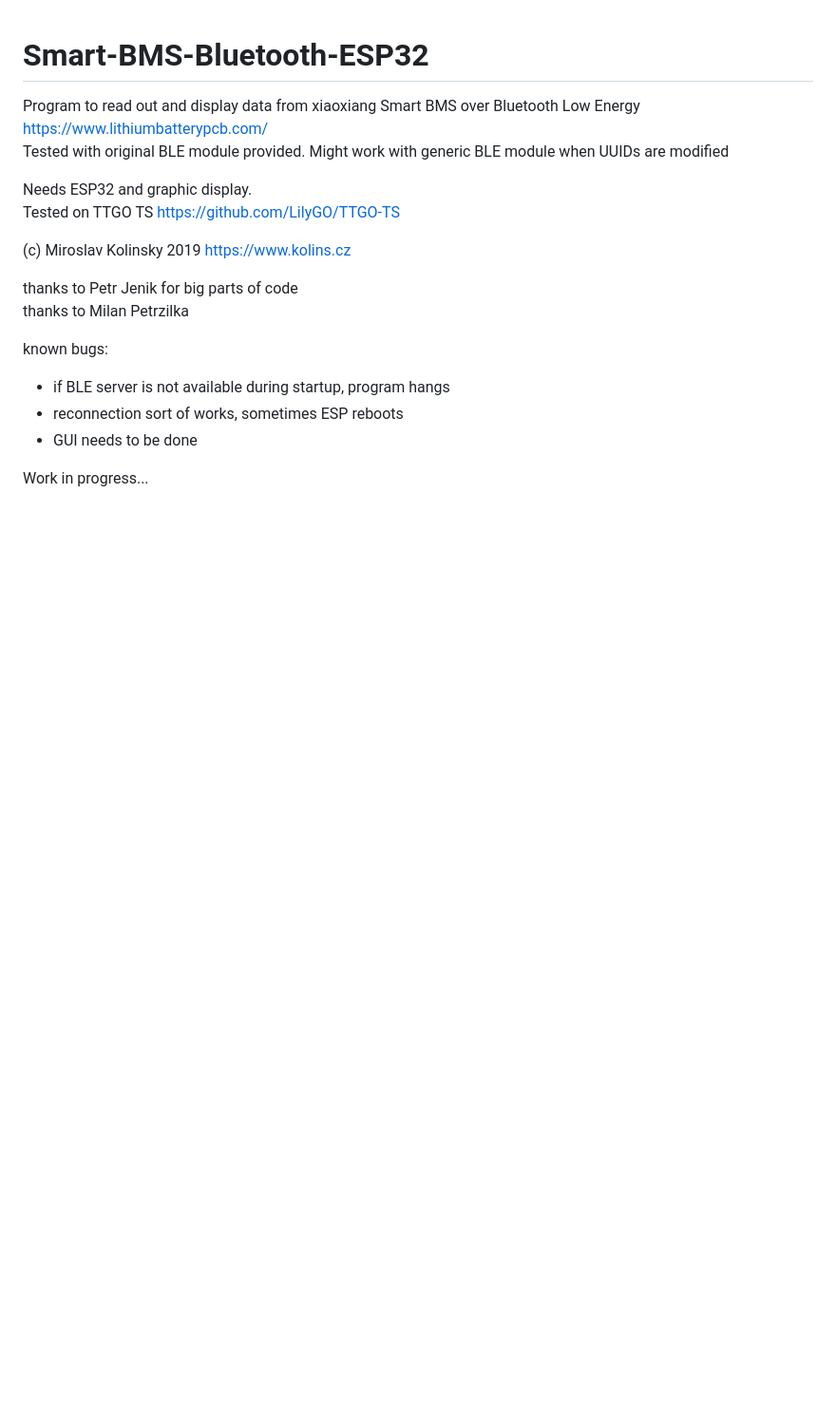
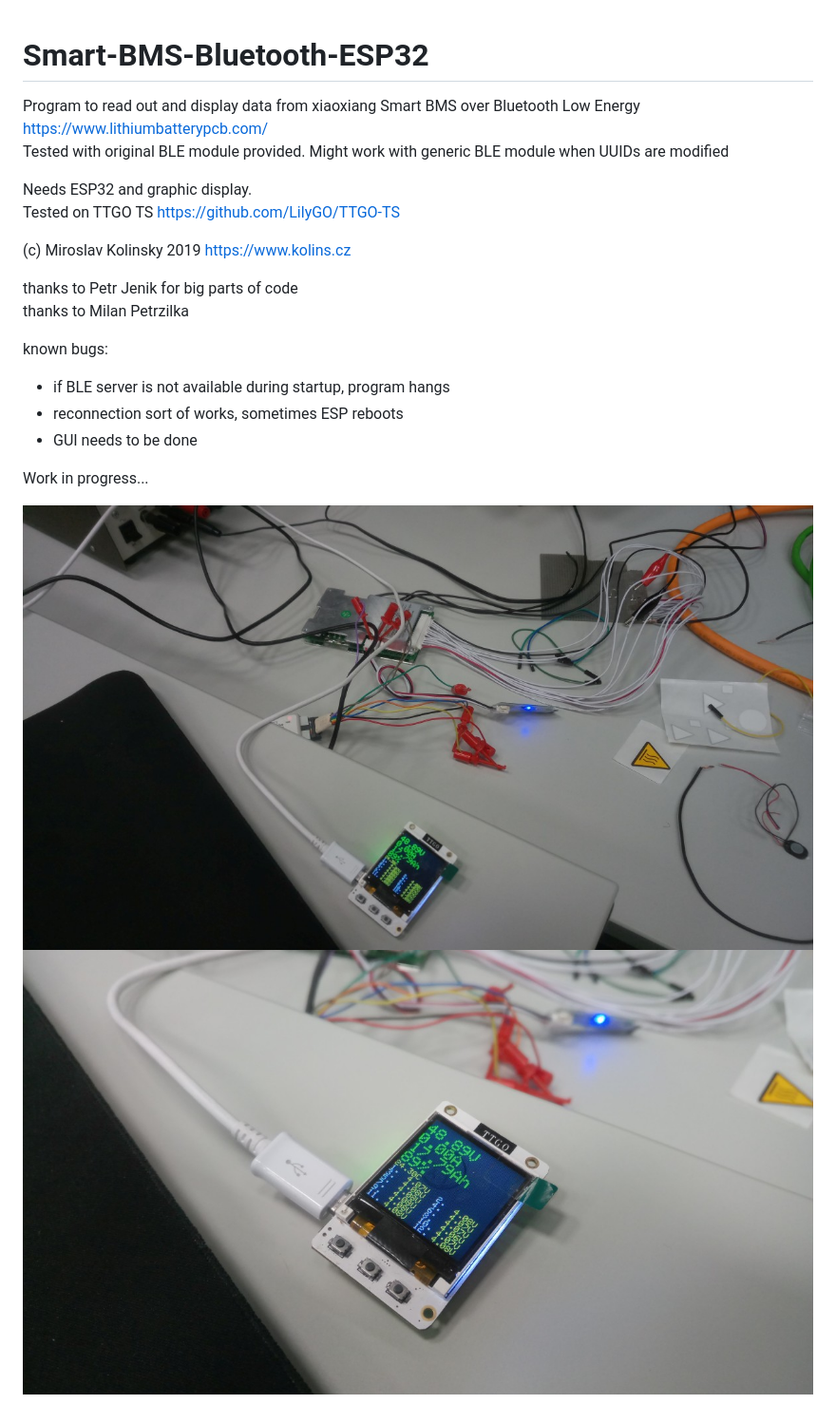
Before and after one commit to kolins-cz/Smart-BMS-Bluetooth-ESP32, a Markdown page: README.md, the part around the change. Shown: that part at 95% size. Rendered like a GitHub page; pictures changed too: 1.jpg (added), 2.jpg (added); blank space fills up the shorter version.

Commit message:
added photo

```diff
--- a/README.md
+++ b/README.md
@@ -17,3 +17,6 @@ known bugs:
 * GUI needs to be done
 
 Work in progress...
+
+![Image](1.jpg)
+![Image](2.jpg)
```
